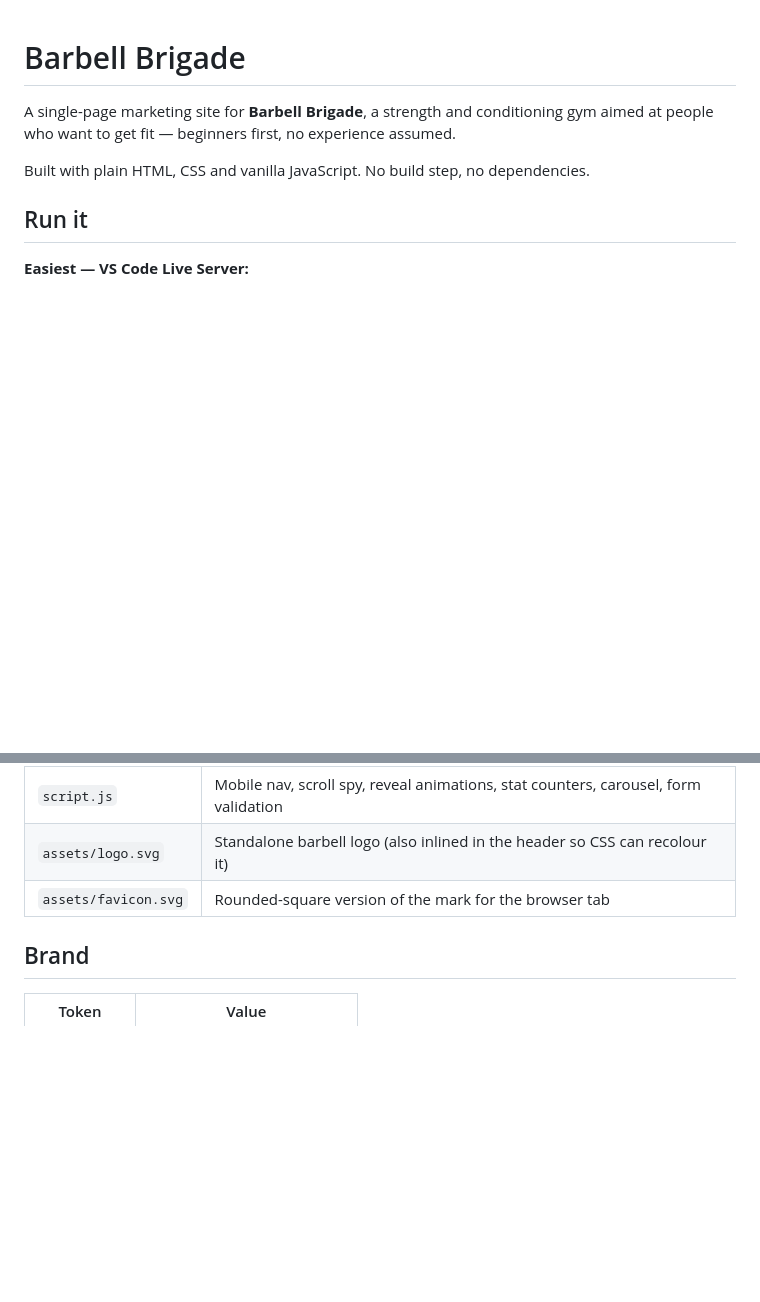
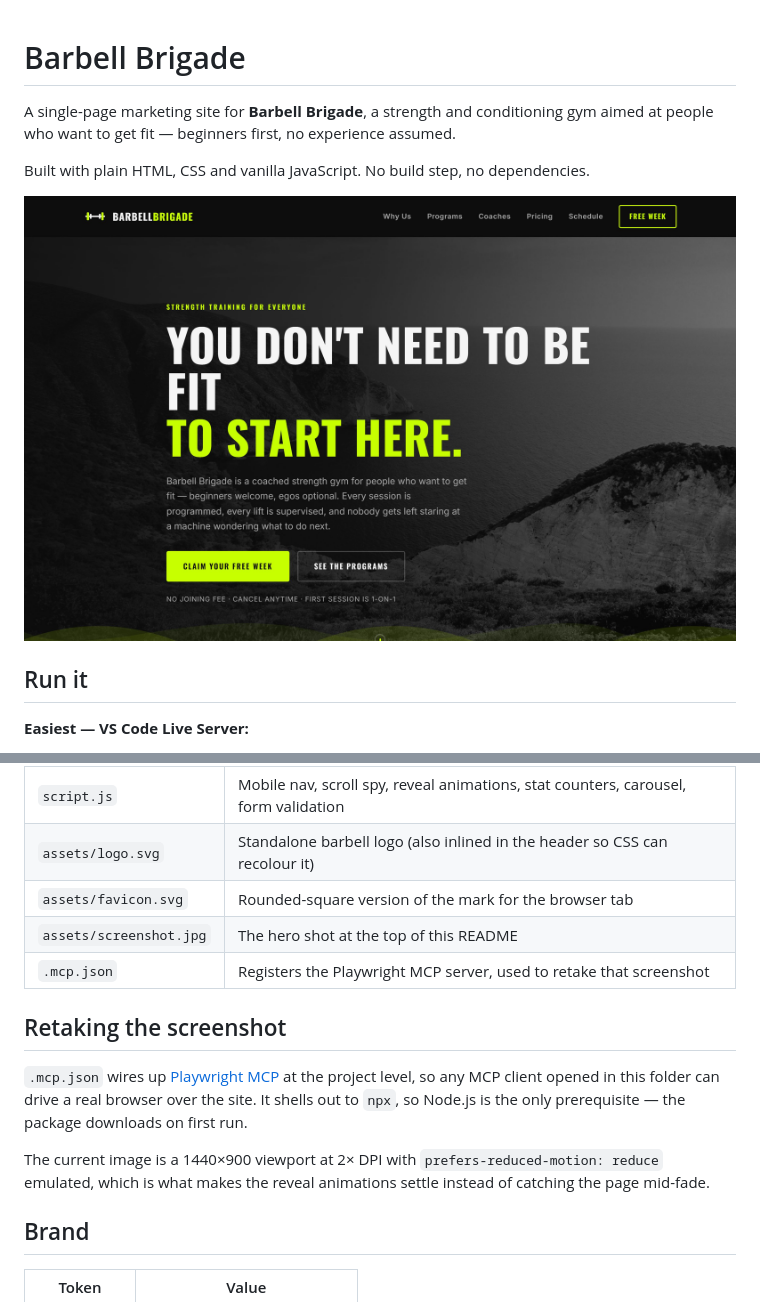
Before and after one commit to roy866/Barbell-Brigade-, a Markdown page: README.md, 2 parts joined by grey strips. Drawn GitHub-style; pictures changed too: assets/screenshot.jpg (added); blank space fills up the shorter version.

Commit message:
Add a hero screenshot to the README, captured via Playwright
Registers the Playwright MCP server in a project-level .mcp.json so the shot
can be retaken from a real browser, and keeps that file out of the Pages
deploy alongside the other repo-only files.

```diff
--- a/README.md
+++ b/README.md
@@ -4,6 +4,9 @@ A single-page marketing site for **Barbell Brigade**, a strength and conditionin
 people who want to get fit — beginners first, no experience assumed.
 
 Built with plain HTML, CSS and vanilla JavaScript. No build step, no dependencies.
+
+![The Barbell Brigade hero section — the headline "You don't need to be fit to start here." over a
+dark gym backdrop, with the sticky nav and the free-week call to action](assets/screenshot.jpg)
 
 ## Run it
 
@@ -33,6 +36,18 @@ redeploy. New site files ship automatically; the workflow excludes rather than a
 | `script.js` | Mobile nav, scroll spy, reveal animations, stat counters, carousel, form validation |
 | `assets/logo.svg` | Standalone barbell logo (also inlined in the header so CSS can recolour it) |
 | `assets/favicon.svg` | Rounded-square version of the mark for the browser tab |
+| `assets/screenshot.jpg` | The hero shot at the top of this README |
+| `.mcp.json` | Registers the Playwright MCP server, used to retake that screenshot |
+
+## Retaking the screenshot
+
+`.mcp.json` wires up [Playwright MCP](https://github.com/microsoft/playwright-mcp) at the project
+level, so any MCP client opened in this folder can drive a real browser over the site. It shells
+out to `npx`, so Node.js is the only prerequisite — the package downloads on first run.
+
+The current image is a 1440×900 viewport at 2× DPI with `prefers-reduced-motion: reduce`
+emulated, which is what makes the reveal animations settle instead of catching the page
+mid-fade.
 
 ## Brand
 
```
Also changed, not shown: 2 other files.
